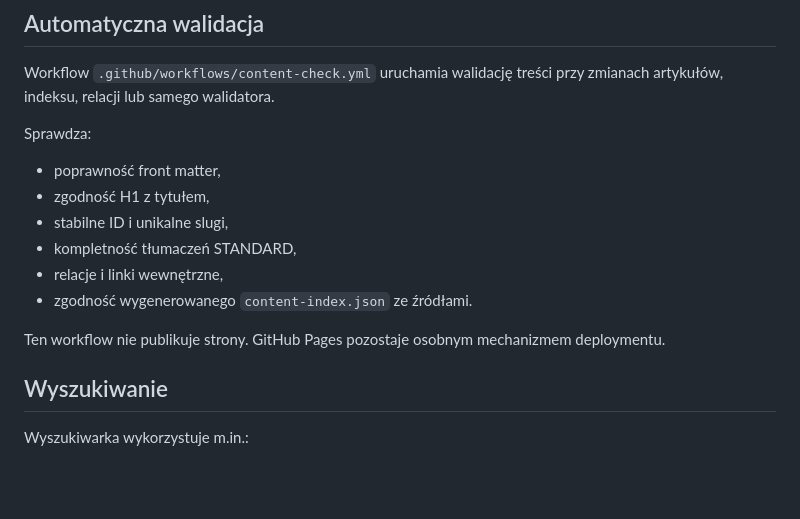
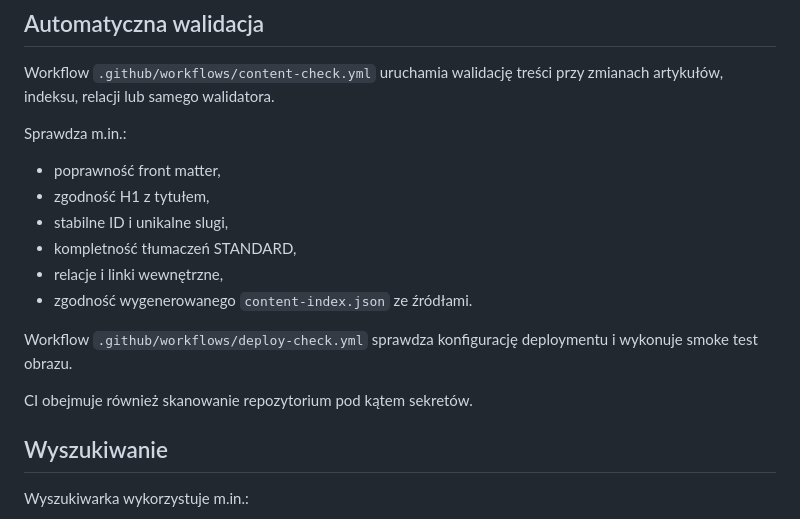
Before and after one commit to karolkozinski/techhandbook, a Markdown page: PROJECT-NOTES.md, the part around one of its changes. GitHub-like rendering; blank space fills up the shorter version.

```diff
--- a/PROJECT-NOTES.md
+++ b/PROJECT-NOTES.md
@@ -68,7 +91,7 @@ Stabilne `id` są używane przez linki wewnętrzne i relacje. Nie wolno ich zmie
 
 Workflow `.github/workflows/content-check.yml` uruchamia walidację treści przy zmianach artykułów, indeksu, relacji lub samego walidatora.
 
-Sprawdza:
+Sprawdza m.in.:
 
 - poprawność front matter,
 - zgodność H1 z tytułem,
@@ -77,7 +100,9 @@ Sprawdza:
 - relacje i linki wewnętrzne,
 - zgodność wygenerowanego `content-index.json` ze źródłami.
 
-Ten workflow nie publikuje strony. GitHub Pages pozostaje osobnym mechanizmem deploymentu.
+Workflow `.github/workflows/deploy-check.yml` sprawdza konfigurację deploymentu i wykonuje smoke test obrazu.
+
+CI obejmuje również skanowanie repozytorium pod kątem sekretów.
 
 ## Wyszukiwanie
 
```
Also changed, not shown: other parts of PROJECT-NOTES.md (+81 -32 lines).
